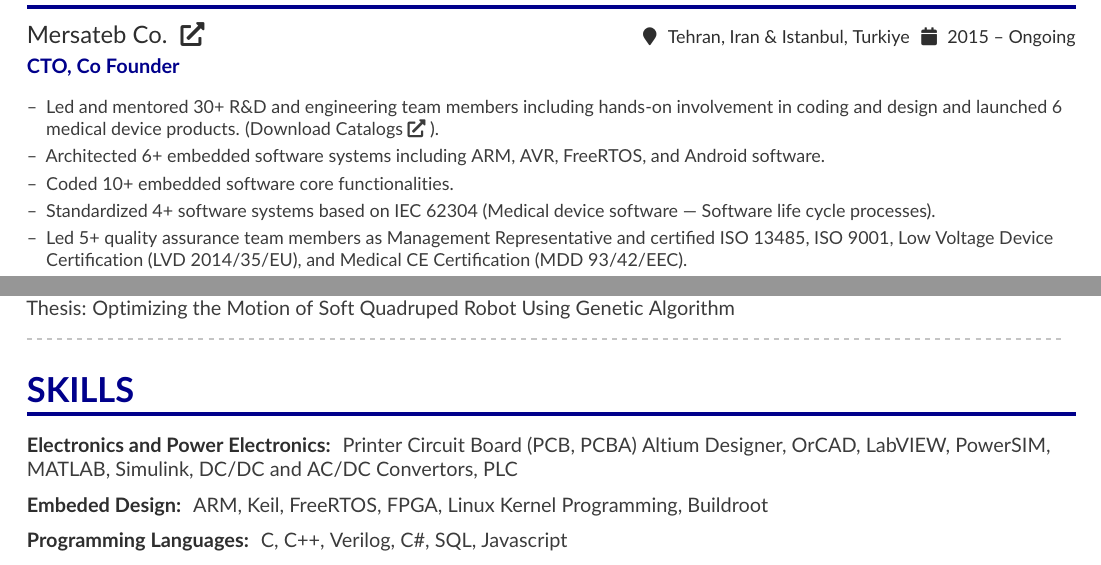
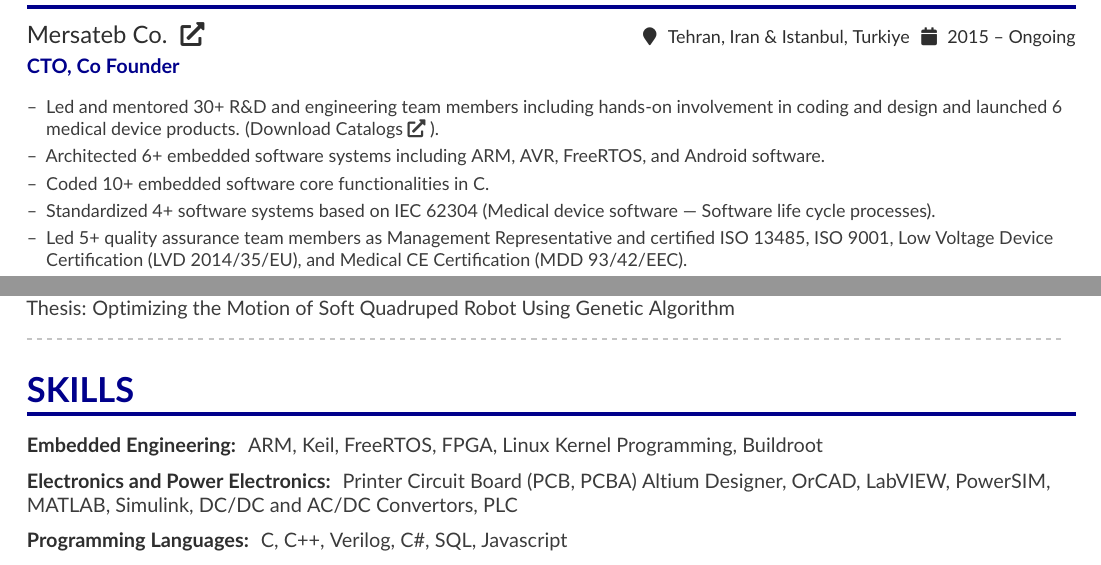
Before and after one commit to saadatfar/CV, a LaTeX CV (CV.tex): two parts of pages 1 and 3 of 3, joined at a grey line, cut so that both start at the same text. Compiled offline with pdfLaTeX.

Commit message:
Move Embedded design section to top.

```diff
--- a/CV.tex
+++ b/CV.tex
@@ -83,7 +83,7 @@
 	\begin{itemize}
 		\item Led and mentored 30+ R\&D and engineering team members including hands-on involvement in coding and design and launched 6 medical device products. \link{https://mhsaadatfar.dev/download/Catalog/Mersateb.pdf}{(Download Catalogs\faExternalLink*)}.
 		\item Architected 6+ embedded software systems including ARM, AVR, FreeRTOS, and Android software.
-		\item Coded 10+ embedded software core functionalities.
+		\item Coded 10+ embedded software core functionalities in C.
 		\item Standardized 4+ software systems based on IEC 62304 (Medical device software — Software life cycle processes).
 		\item Led 5+ quality assurance team members as Management Representative and certified ISO 13485, ISO 9001, Low Voltage Device Certification (LVD 2014/35/EU), and Medical CE Certification (MDD 93/42/EEC).
 		\item Hired 100+ employees (40+ active). Became the leading producer of dermatology devices in Iran with 1000+ active installations worldwide and exported to European countries including Turkey and Spain.
@@ -273,6 +273,13 @@
 
 	\cvsection{SKILLS}
 
+		\cvskill{Embedded Engineering}{
+		ARM, Keil,
+		FreeRTOS,
+		FPGA,
+		Linux Kernel Programming, Buildroot
+	}
+
 	\cvskill{Electronics and Power Electronics}{
 		Printer Circuit Board (PCB, PCBA)
 		Altium Designer,
@@ -282,14 +289,6 @@
 		MATLAB, Simulink,
 		DC/DC and AC/DC Convertors,
 		PLC
-	}
-
-
-	\cvskill{Embeded Design}{
-		ARM, Keil,
-		FreeRTOS,
-		FPGA,
-		Linux Kernel Programming, Buildroot
 	}
 
 	\cvskill{Programming Languages}{
```
